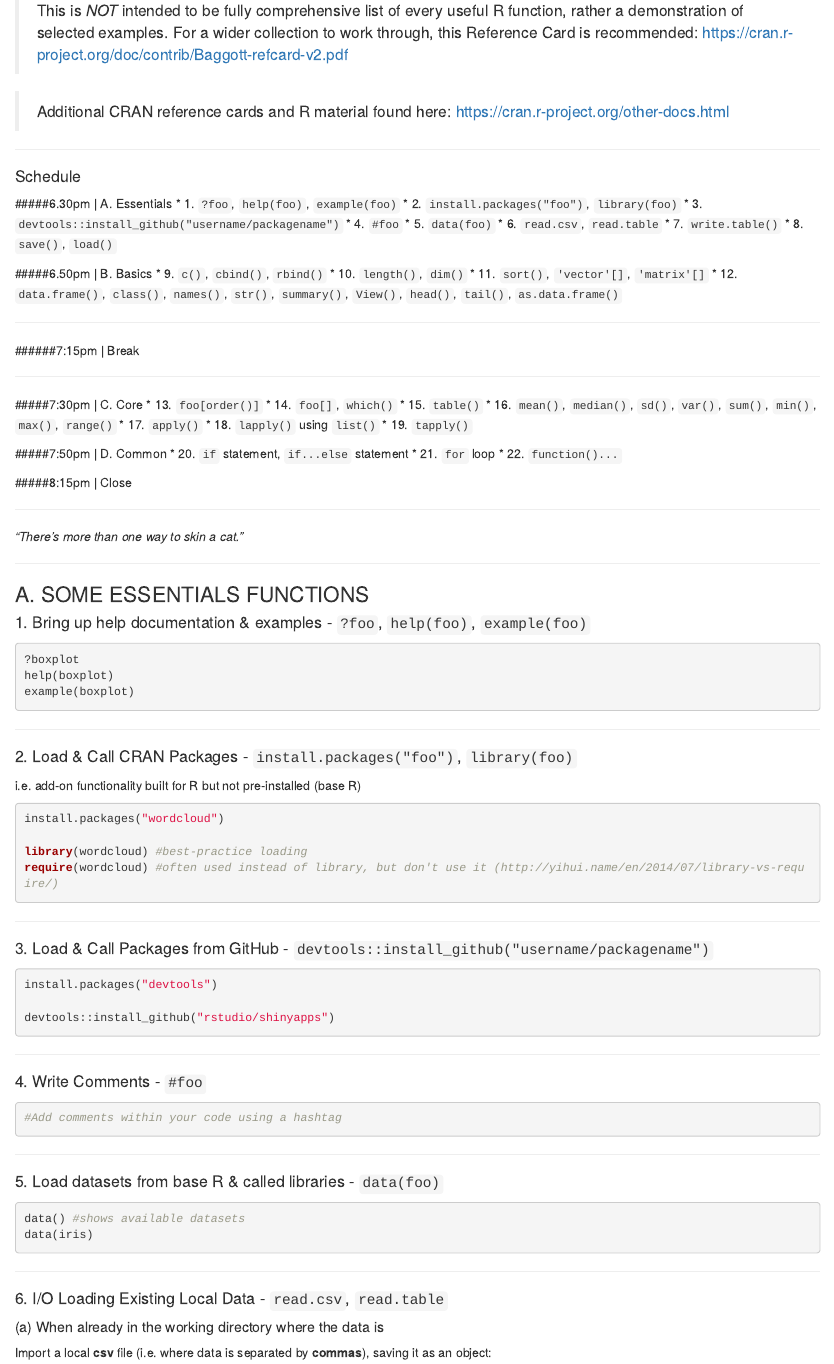
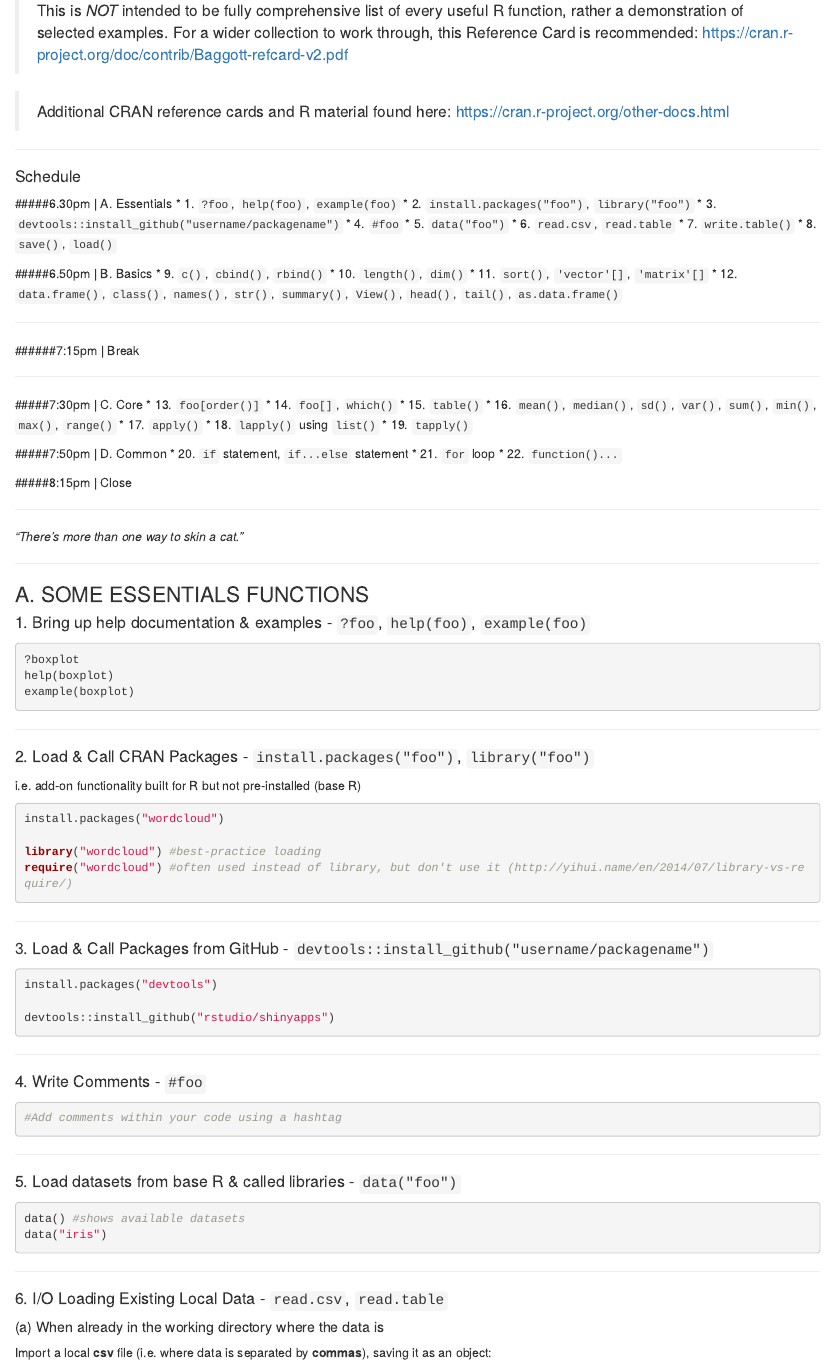
Before and after one commit to rladies-london/development, an R Markdown document (June_Workshop v1.Rmd): the page in a window 1100 px wide, from 250 px down. Rendered offline with R 4.5, knitr and Pandoc, with nearby package versions; some code elsewhere in the file could not run offline.

Commit message:
used JSS style of quoting the first arg to library() and data()

````diff
--- a/June_Workshop v1.Rmd
+++ b/June_Workshop v1.Rmd
@@ -20,10 +20,10 @@ knitr::opts_chunk$set(echo = TRUE)
 
 #####6.30pm | A. Essentials
 * 1. `?foo`, `help(foo)`, `example(foo)`
-* 2. `install.packages("foo")`, `library(foo)`
+* 2. `install.packages("foo")`, `library("foo")`
 * 3. `devtools::install_github("username/packagename")`
 * 4. `#foo`
-* 5. `data(foo)`
+* 5. `data("foo")`
 * 6. `read.csv`, `read.table`
 * 7. `write.table()`
 * 8. `save()`, `load()`
@@ -74,14 +74,14 @@ example(boxplot)
 
 ---
 
-#### 2. Load & Call CRAN Packages - `install.packages("foo")`, `library(foo)`
+#### 2. Load & Call CRAN Packages - `install.packages("foo")`, `library("foo")`
 i.e. add-on functionality built for R but not pre-installed (base R)
 
 ```{r 2, eval=FALSE}
 install.packages("wordcloud")
 
-library(wordcloud) #best-practice loading
-require(wordcloud) #often used instead of library, but don't use it (http://yihui.name/en/2014/07/library-vs-require/)
+library("wordcloud") #best-practice loading
+require("wordcloud") #often used instead of library, but don't use it (http://yihui.name/en/2014/07/library-vs-require/)
 ```
 
 ---
@@ -104,11 +104,11 @@ devtools::install_github("rstudio/shinyapps")
 
 ---
 
-#### 5. Load datasets from base R & called libraries - `data(foo)`
+#### 5. Load datasets from base R & called libraries - `data("foo")`
 
 ```{r 5, eval=FALSE}
 data() #shows available datasets
-data(iris)
+data("iris")
 ```
 
 ---
````
Also changed, not shown: June_Workshop v1.Rmd (10 more changed lines).
